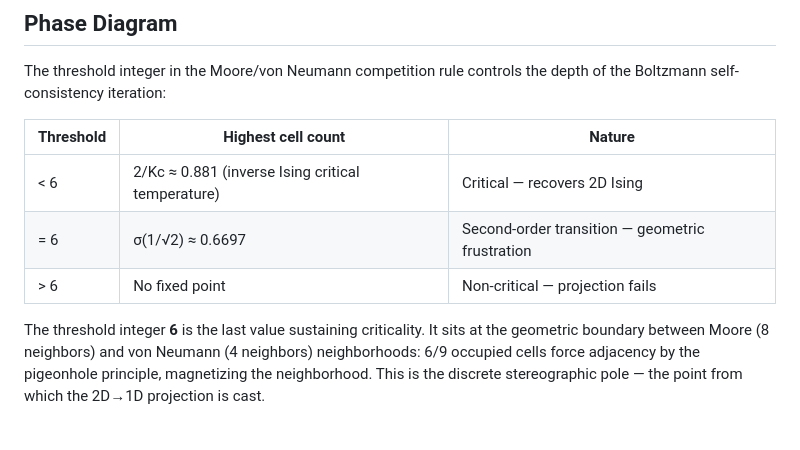
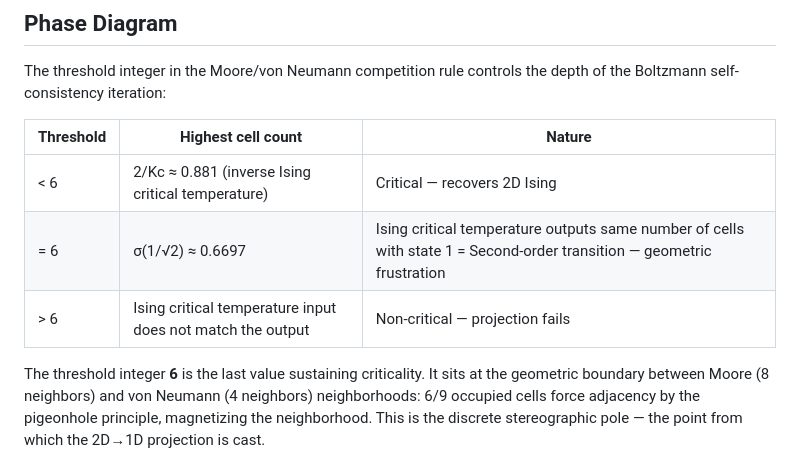
Before and after one commit to goektug/Equation-Automata, a Markdown page: README.md, the part around the change. Drawn GitHub-style; blank space fills up the shorter version.

Commit message:
Update README with detailed threshold explanations
Clarified descriptions for threshold values in the table.

```diff
--- a/README.md
+++ b/README.md
@@ -112,8 +112,8 @@ The threshold integer in the Moore/von Neumann competition rule controls the dep
 | Threshold | Highest cell count | Nature |
 |---|---|---|
 | < 6 | 2/Kc ≈ 0.881 (inverse Ising critical temperature) | Critical — recovers 2D Ising |
-| = 6 | σ(1/√2) ≈ 0.6697 | Second-order transition — geometric frustration |
-| > 6 | No fixed point | Non-critical — projection fails |
+| = 6 | σ(1/√2) ≈ 0.6697 | Ising critical temperature outputs same number of cells with state 1 = Second-order transition — geometric frustration |
+| > 6 | Ising critical temperature input does not match the output | Non-critical — projection fails |
 
 The threshold integer **6** is the last value sustaining criticality. It sits at the geometric boundary between Moore (8 neighbors) and von Neumann (4 neighbors) neighborhoods: 6/9 occupied cells force adjacency by the pigeonhole principle, magnetizing the neighborhood. This is the discrete stereographic pole — the point from which the 2D→1D projection is cast.
 
```
